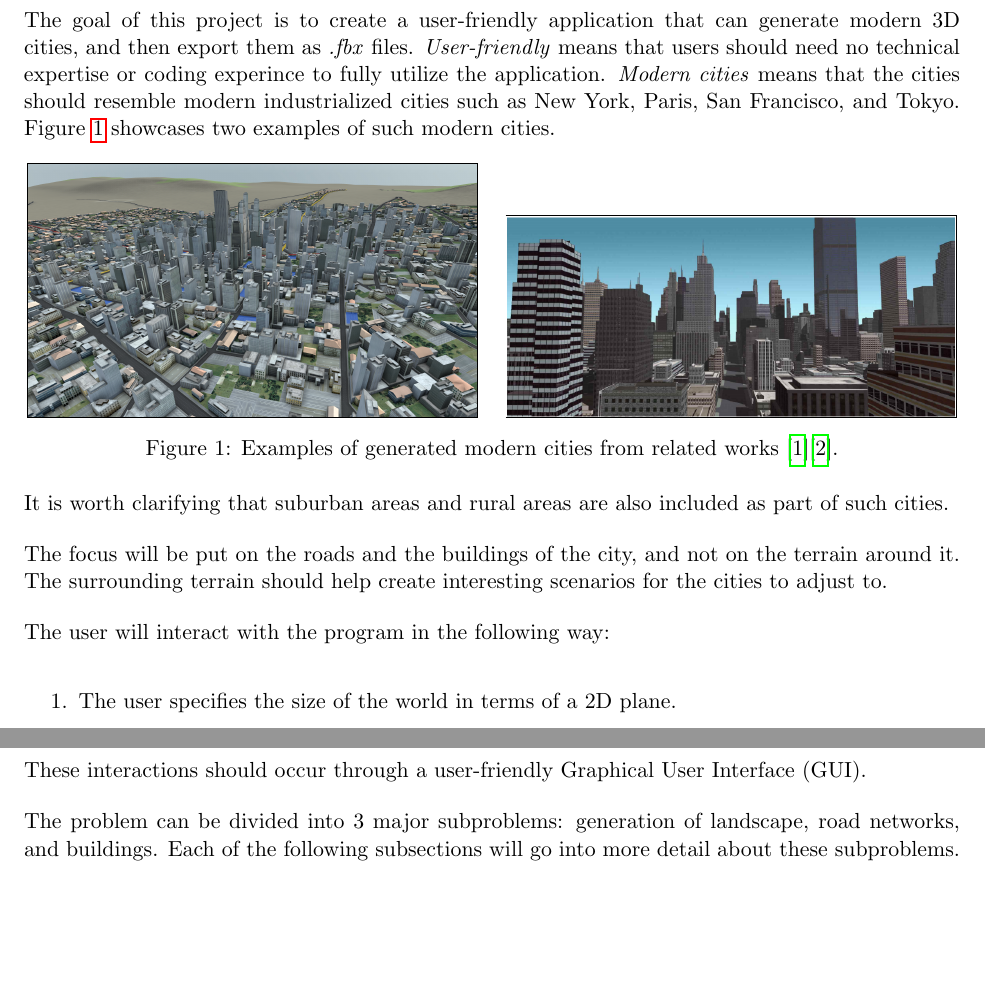
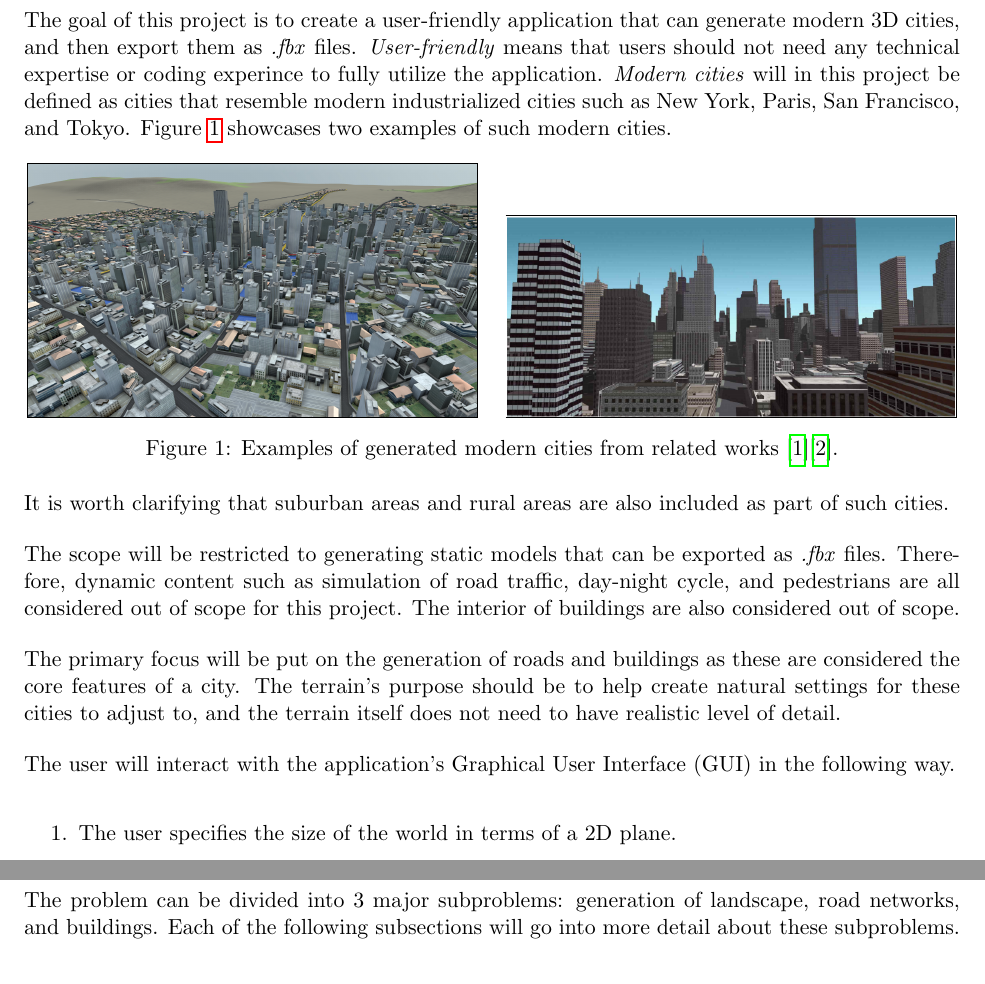
Before and after one commit to DATX02-20-02/Report, a LaTeX document (main.tex, which reads tex/problem.tex): two parts of pages 5 and 6 of 9, joined at a grey line, cut so that both start at the same text, the shorter picture padded with empty space. Compiled offline with pdfLaTeX.

Commit message:
Add problem scope

```diff
--- a/tex/problem.tex
+++ b/tex/problem.tex
@@ -2,10 +2,10 @@
 \section{Problem}
 
 The goal of this project is to create a user-friendly application that can generate modern 3D cities, and then export them as \textit{.fbx} files.
-\textit{User-friendly} means that users should need no technical expertise or coding experince to fully utilize the application.
-\textit{Modern cities} means that the cities should resemble modern industrialized
-cities such as New York, Paris, San Francisco, and Tokyo. Figure \ref{fig:ModernCities}
-showcases two examples of such modern cities.
+\textit{User-friendly} means that users should not need any technical expertise or coding experince to fully utilize the application.
+\textit{Modern cities} will in this project be defined as cities that resemble
+modern industrialized cities such as New York, Paris, San Francisco, and Tokyo.
+Figure \ref{fig:ModernCities} showcases two examples of such modern cities.
 
 \begin{figure}[h!]
   \centering
@@ -25,10 +25,18 @@ showcases two examples of such modern cities.
 It is worth clarifying that suburban areas and rural areas are also included as
 part of such cities.
 
-The focus will be put on the roads and the buildings of the city, and not on the
-terrain around it. The surrounding terrain should help create interesting scenarios for the cities to adjust to.
+The scope will be restricted to generating static models that can be exported as \textit{.fbx} files.
+Therefore, dynamic content such as simulation of road traffic, day-night cycle,
+and pedestrians are all considered out of scope for this project.
+The interior of buildings are also considered out of scope.
 
-The user will interact with the program in the following way:
+The primary focus will be put on the generation of roads and buildings as these
+are considered the core features of a city.
+The terrain's purpose should be to help create natural
+settings for these cities to adjust to, and the terrain itself does not need
+to have realistic level of detail.
+
+The user will interact with the application's Graphical User Interface (GUI) in the following way.
 \begin{enumerate}
   \item The user specifies the size of the world in terms of a 2D plane.
   \item The user specifies any optional parameters that affect the terrain
@@ -47,8 +55,6 @@ The user will interact with the program in the following way:
     button that says ``Export to FBX'' and the the program will save the full
     model as a \textit{.fbx} on the local filesystem.
 \end{enumerate}
-These interactions should occur through a user-friendly Graphical User Interface
-(GUI).
 
 The problem can be divided into 3 major subproblems: generation of landscape, road networks, and buildings.
 Each of the following subsections will go into more detail about these subproblems.
```
